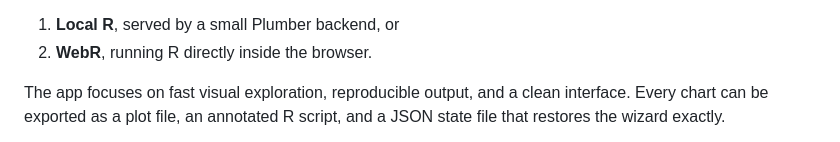
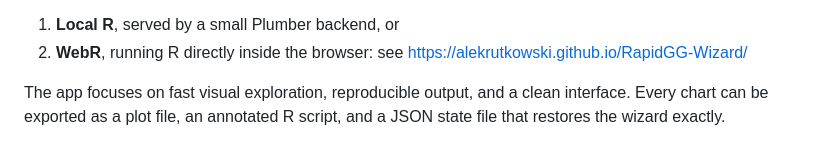
Before and after one commit to alekrutkowski/RapidGG-Wizard, a Markdown page: README.md, the part around one of its changes. Drawn GitHub-style.

```diff
--- a/README.md
+++ b/README.md
@@ -4,5 +4,5 @@ RapidGG Wizard is a browser-based, point-and-click builder for `ggplot2` charts.
 
 1. **Local R**, served by a small Plumber backend, or
-2. **WebR**, running R directly inside the browser.
+2. **WebR**, running R directly inside the browser: see https://alekrutkowski.github.io/RapidGG-Wizard/
 
 The app focuses on fast visual exploration, reproducible output, and a clean interface. Every chart can be exported as a plot file, an annotated R script, and a JSON state file that restores the wizard exactly.
```
Also changed, not shown: other parts of README.md (+7 -3 lines).
